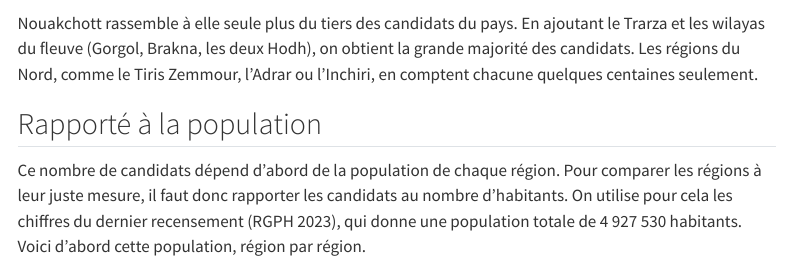
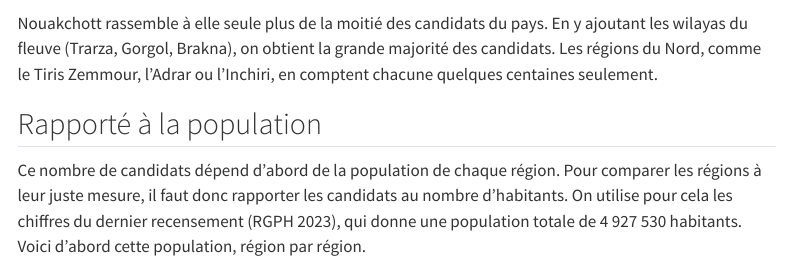
Before and after one commit to mr-bac2026/mr-bac2026.github.io, a Quarto document (pages/geographie.qmd): the page in a window 1100 px wide, from 430 px down. Rendered offline with R 4.5, knitr and Pandoc in place of Quarto, with nearby package versions; some code elsewhere in the file could not run offline; menus at the side of the page are left out; a web font asked for in the figures is replaced by an installed one.

Commit message:
Fix geographie content: river wilayas and Nouakchott share more than (50%)

````diff
--- a/pages/geographie.qmd
+++ b/pages/geographie.qmd
@@ -54,7 +54,7 @@ ggplot(carte_j, aes(long, lat, group = group)) +
   theme_bac_carte()
 ```
 
-Nouakchott rassemble à elle seule plus du tiers des candidats du pays. En ajoutant le Trarza et les wilayas du fleuve (Gorgol, Brakna, les deux Hodh), on obtient la grande majorité des candidats. Les régions du Nord, comme le Tiris Zemmour, l'Adrar ou l'Inchiri, en comptent chacune quelques centaines seulement.
+Nouakchott rassemble à elle seule plus de la moitié des candidats du pays. En y ajoutant les wilayas du fleuve (Trarza, Gorgol, Brakna), on obtient la grande majorité des candidats. Les régions du Nord, comme le Tiris Zemmour, l'Adrar ou l'Inchiri, en comptent chacune quelques centaines seulement.
 
 ## Rapporté à la population
 
````
